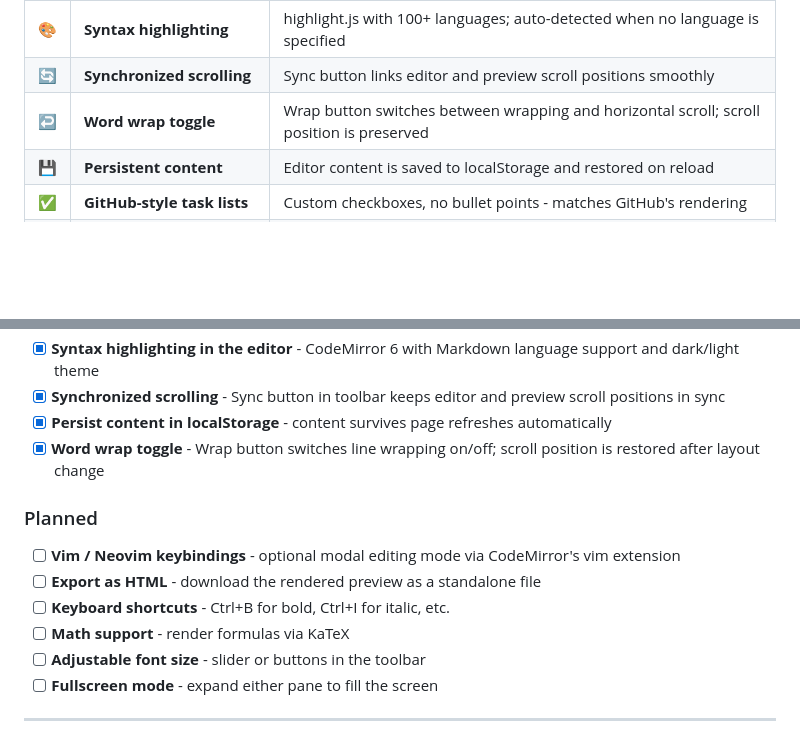
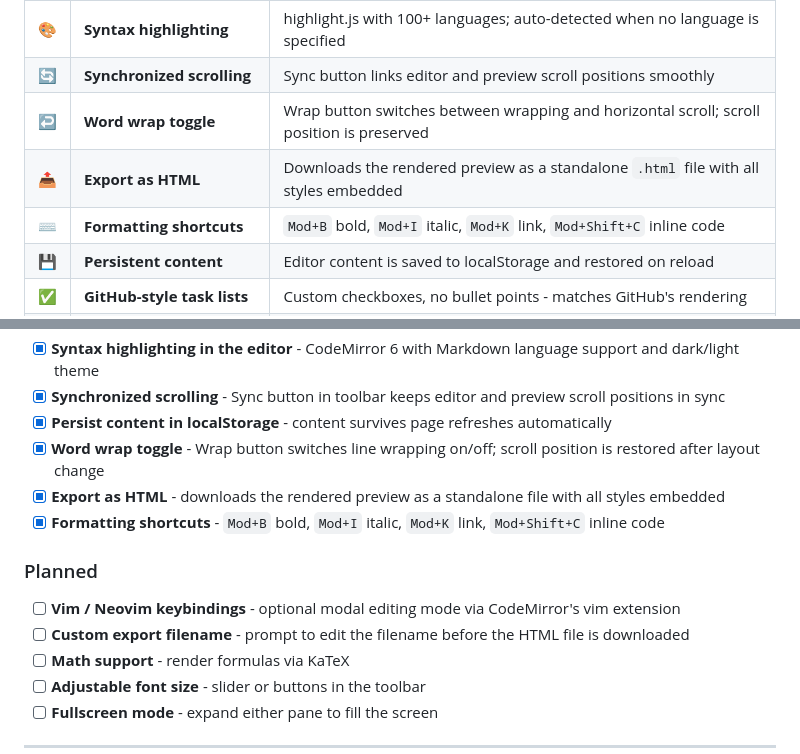
Before and after one commit to jarryuser/markdown-previewer, a Markdown page: README.md, 2 parts joined by grey strips. Drawn GitHub-style; blank space fills up the shorter version.

Commit message:
docs: update README features table and roadmap

```diff
--- a/README.md
+++ b/README.md
@@ -32,6 +32,8 @@ The project also ships a small CLI (`mdp`) that renders any local `.md` file in
 | 🎨 | **Syntax highlighting** | highlight.js with 100+ languages; auto-detected when no language is specified |
 | 🔄 | **Synchronized scrolling** | Sync button links editor and preview scroll positions smoothly |
 | ↩️ | **Word wrap toggle** | Wrap button switches between wrapping and horizontal scroll; scroll position is preserved |
+| 📤 | **Export as HTML** | Downloads the rendered preview as a standalone `.html` file with all styles embedded |
+| ⌨️ | **Formatting shortcuts** | `Mod+B` bold, `Mod+I` italic, `Mod+K` link, `Mod+Shift+C` inline code |
 | 💾 | **Persistent content** | Editor content is saved to localStorage and restored on reload |
 | ✅ | **GitHub-style task lists** | Custom checkboxes, no bullet points - matches GitHub's rendering |
 | 🖼️ | **Image drag & drop** | Drop an image onto the editor to insert it; stored as a short `local://N` reference, not base64 |
@@ -118,12 +120,13 @@ npm run build     # production build -> dist/
 - [x] **Synchronized scrolling** - Sync button in toolbar keeps editor and preview scroll positions in sync
 - [x] **Persist content in localStorage** - content survives page refreshes automatically
 - [x] **Word wrap toggle** - Wrap button switches line wrapping on/off; scroll position is restored after layout change
+- [x] **Export as HTML** - downloads the rendered preview as a standalone file with all styles embedded
+- [x] **Formatting shortcuts** - `Mod+B` bold, `Mod+I` italic, `Mod+K` link, `Mod+Shift+C` inline code
 
 ### Planned
 
 - [ ] **Vim / Neovim keybindings** - optional modal editing mode via CodeMirror's vim extension
-- [ ] **Export as HTML** - download the rendered preview as a standalone file
-- [ ] **Keyboard shortcuts** - Ctrl+B for bold, Ctrl+I for italic, etc.
+- [ ] **Custom export filename** - prompt to edit the filename before the HTML file is downloaded
 - [ ] **Math support** - render formulas via KaTeX
 - [ ] **Adjustable font size** - slider or buttons in the toolbar
 - [ ] **Fullscreen mode** - expand either pane to fill the screen
```
